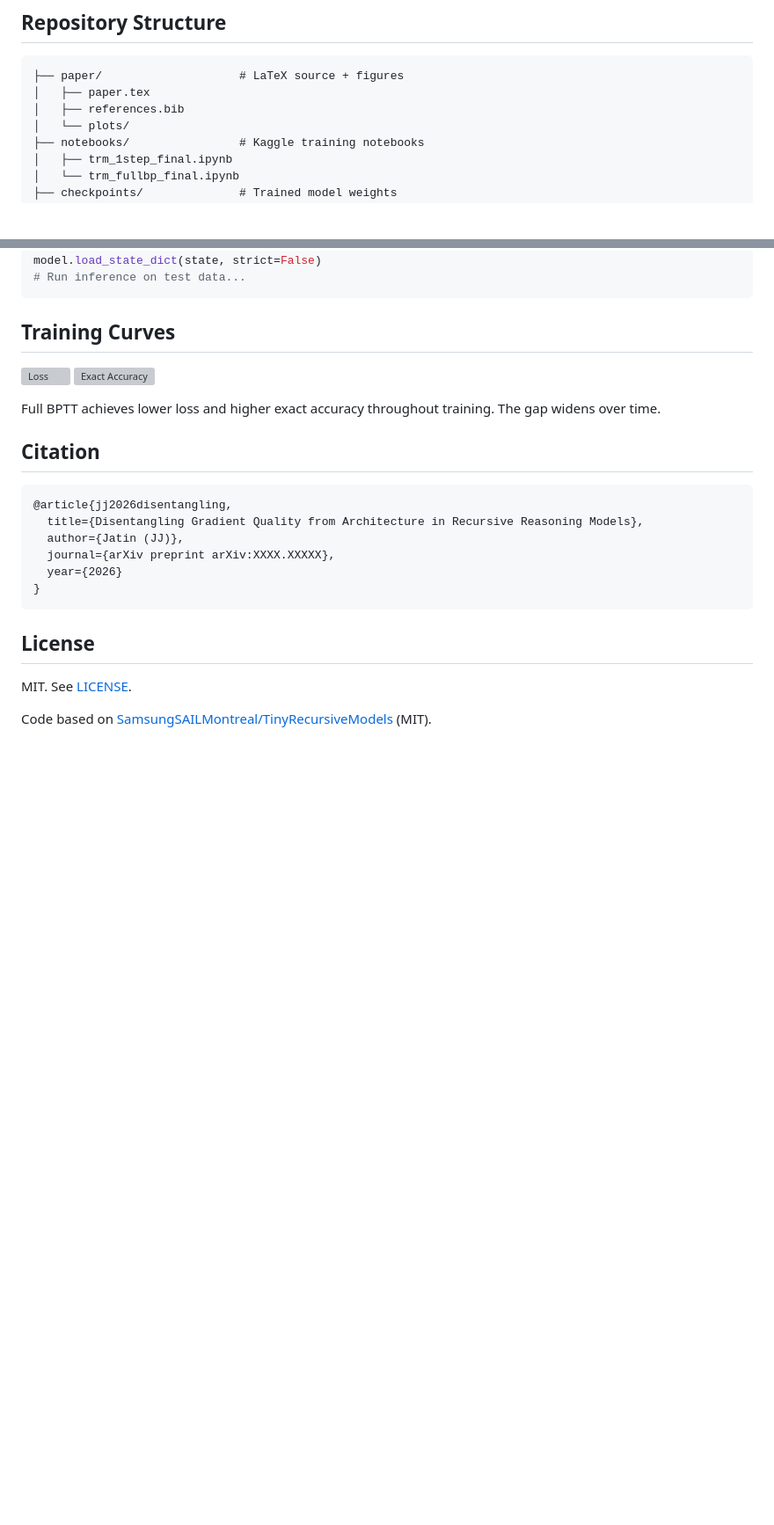
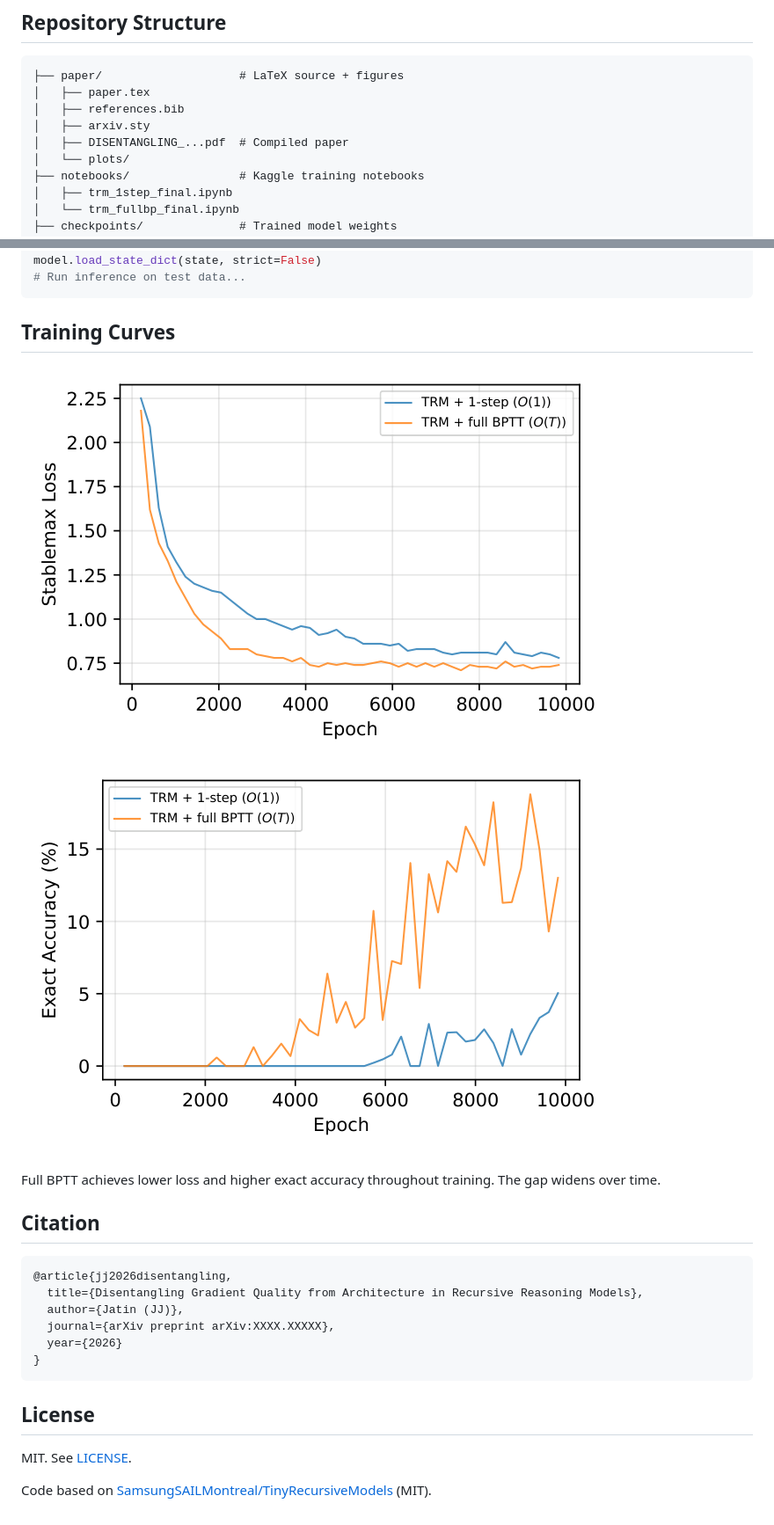
Before and after one commit to heyiamjj/disentangling-gradients-recursive-reasoning, a Markdown page: README.md, 2 parts joined by grey strips. Shown: that part at 88% size. Rendered like a GitHub page; pictures changed too: paper/plots/exact.png (added), paper/plots/loss.png (added); blank space fills up the shorter version; grey boxes are pictures that could not be loaded.

Commit message:
Add PNG plots for GitHub visibility and update repo structure

```diff
--- a/README.md
+++ b/README.md
@@ -33,6 +33,8 @@ The community compared HRM diagonally to TRM, which confounded architecture with
 ├── paper/                    # LaTeX source + figures
 │   ├── paper.tex
 │   ├── references.bib
+│   ├── arxiv.sty
+│   ├── DISENTANGLING_...pdf  # Compiled paper
 │   └── plots/
 ├── notebooks/                # Kaggle training notebooks
 │   ├── trm_1step_final.ipynb
@@ -78,8 +80,8 @@ model.load_state_dict(state, strict=False)
 
 ## Training Curves
 
-![Loss](paper/plots/loss.pdf)
-![Exact Accuracy](paper/plots/exact.pdf)
+![Loss](paper/plots/loss.png)
+![Exact Accuracy](paper/plots/exact.png)
 
 Full BPTT achieves lower loss and higher exact accuracy throughout training. The gap widens over time.
 
```
